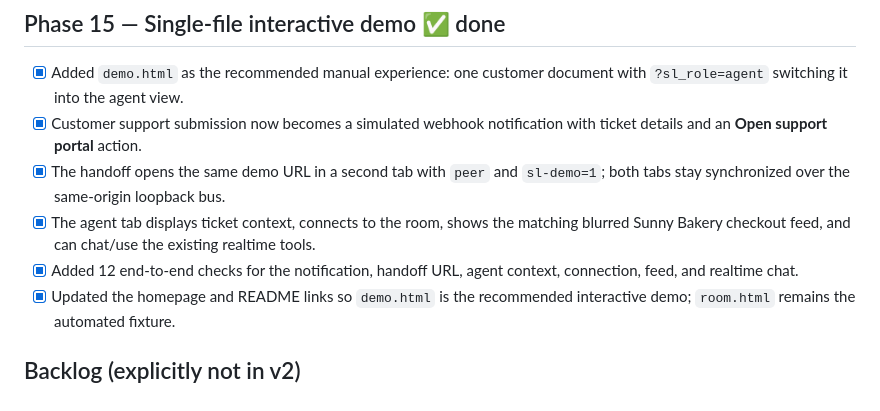
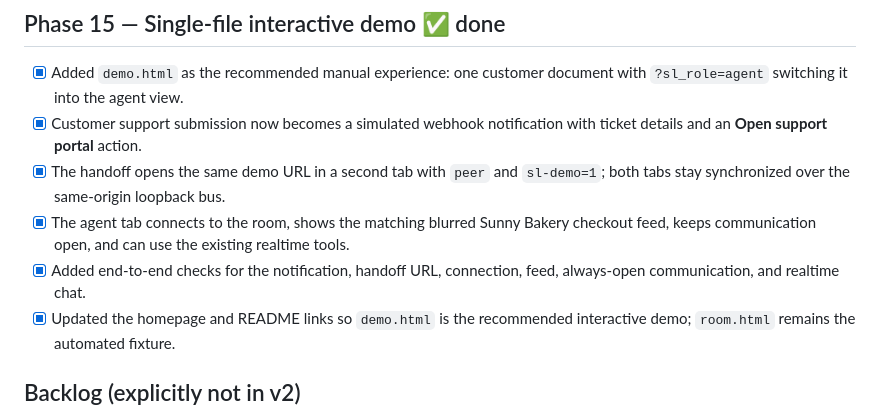
Before and after one commit to Spuds0588/SupportLayer, a Markdown page: todo.md, the part around the change. GitHub-like rendering.

```diff
--- a/todo.md
+++ b/todo.md
@@ -252,8 +252,8 @@ v2 collapsed the two-page design into one: the agent no longer has a page of the
 - [x] Added `demo.html` as the recommended manual experience: one customer document with `?sl_role=agent` switching it into the agent view.
 - [x] Customer support submission now becomes a simulated webhook notification with ticket details and an **Open support portal** action.
 - [x] The handoff opens the same demo URL in a second tab with `peer` and `sl-demo=1`; both tabs stay synchronized over the same-origin loopback bus.
-- [x] The agent tab displays ticket context, connects to the room, shows the matching blurred Sunny Bakery checkout feed, and can chat/use the existing realtime tools.
-- [x] Added 12 end-to-end checks for the notification, handoff URL, agent context, connection, feed, and realtime chat.
+- [x] The agent tab connects to the room, shows the matching blurred Sunny Bakery checkout feed, keeps communication open, and can use the existing realtime tools.
+- [x] Added end-to-end checks for the notification, handoff URL, connection, feed, always-open communication, and realtime chat.
 - [x] Updated the homepage and README links so `demo.html` is the recommended interactive demo; `room.html` remains the automated fixture.
 
 ## Backlog (explicitly not in v2)
```
Also changed, not shown: README.md (+2 -2 lines).
